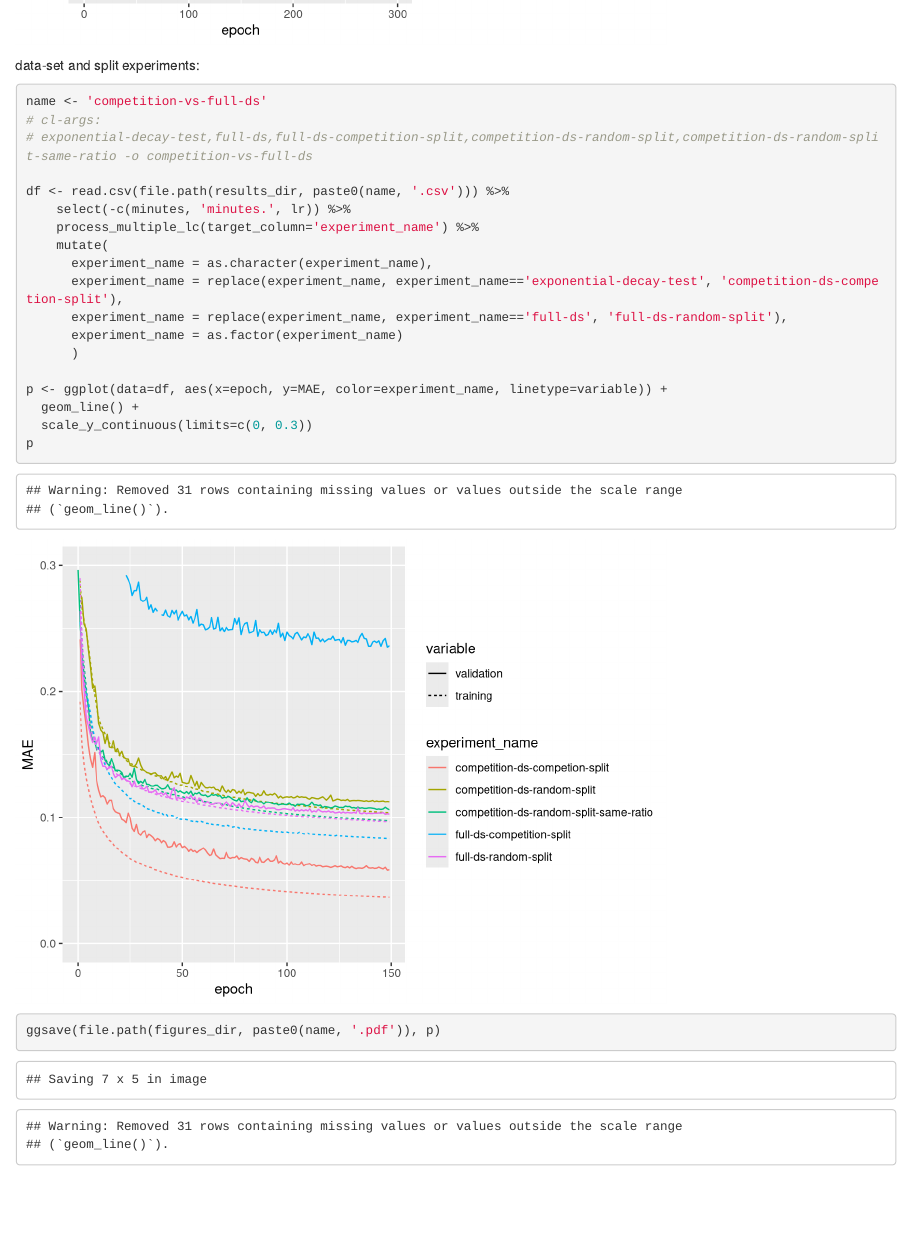
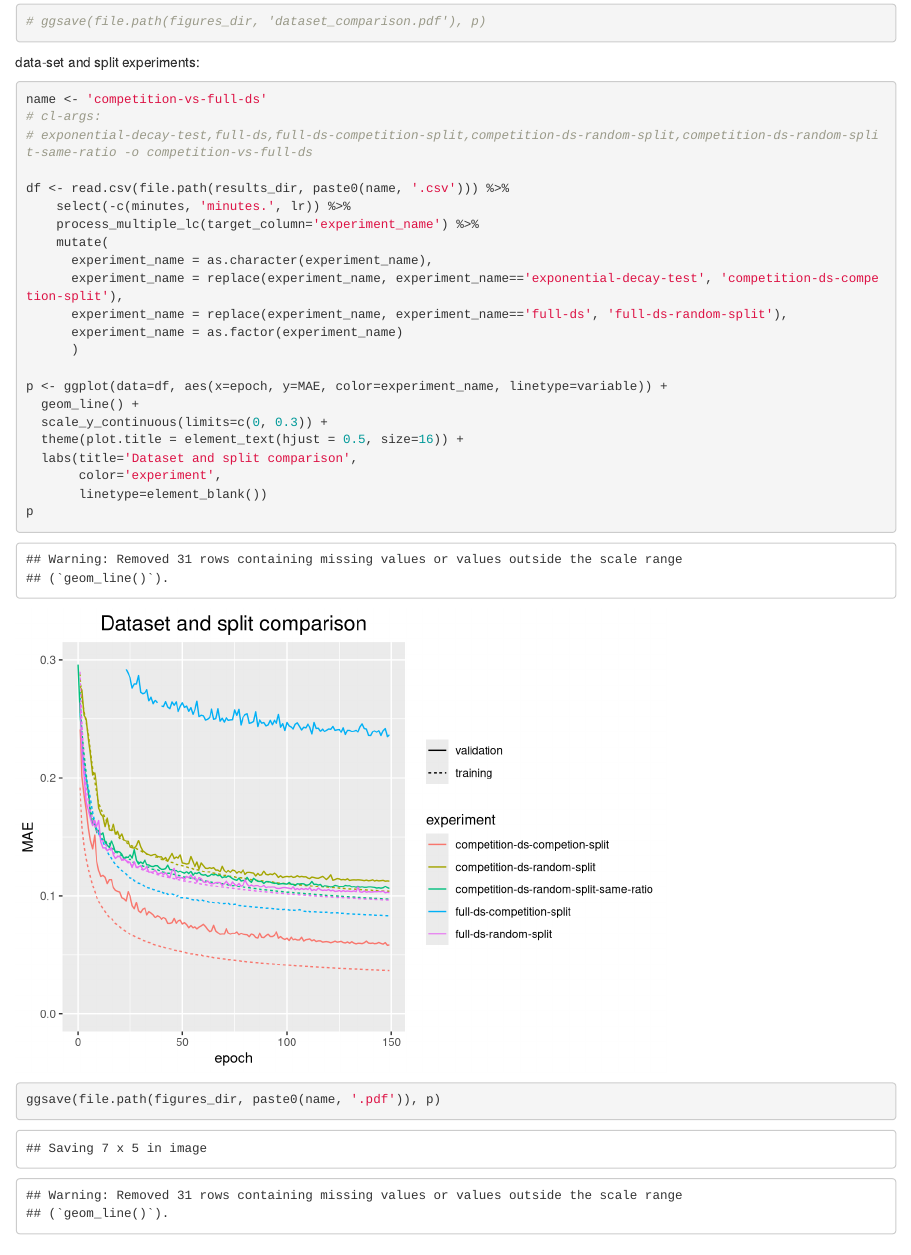
Before and after one commit to raph333/masters_project, an R Markdown document (create_figures/create_figures.Rmd): the page in a window 1100 px wide, from 2230 px down before the commit and from 2280 px down after it. Rendered offline with R 4.5, knitr and Pandoc, with nearby package versions; some code elsewhere in the file could not run offline.

Commit message:
dataset and split comparision figure

````diff
--- a/create_figures/create_figures.Rmd
+++ b/create_figures/create_figures.Rmd
@@ -91,6 +92,8 @@ df <- read.csv(file.path(results_dir, 'old-vs-new-data.csv')) %>%
 ggplot(data=df, aes(x=epoch, y=MAE, color=experiment_name, linetype=variable)) +
   geom_line() +
   scale_y_continuous(limits=c(0, 0.2))
+
+# ggsave(file.path(figures_dir, 'dataset_comparison.pdf'), p)
 ```
 
 data-set and split experiments:
@@ -111,10 +114,13 @@ df <- read.csv(file.path(results_dir, paste0(name, '.csv'))) %>%
 
 p <- ggplot(data=df, aes(x=epoch, y=MAE, color=experiment_name, linetype=variable)) +
   geom_line() +
-  scale_y_continuous(limits=c(0, 0.3))
+  scale_y_continuous(limits=c(0, 0.3)) +
+  theme(plot.title = element_text(hjust = 0.5, size=16)) +
+  labs(title='Dataset and split comparison',
+       color='experiment',
+       linetype=element_blank())
 p
 ggsave(file.path(figures_dir, paste0(name, '.pdf')), p)
-
 ```
 
 
````
Also changed, not shown: graph_conv_net/experiments/evaluate_model_from_state.py (added, +13 -0 lines), thesis/Chapter-Methods.tex, thesis/figures/competition-vs-full-ds.pdf (added), thesis/figures/tencent-mpnn-neighborhood-expansion.pdf (added), create_figures/create_figures.Rmd (1 more changed lines), 1 other file.
